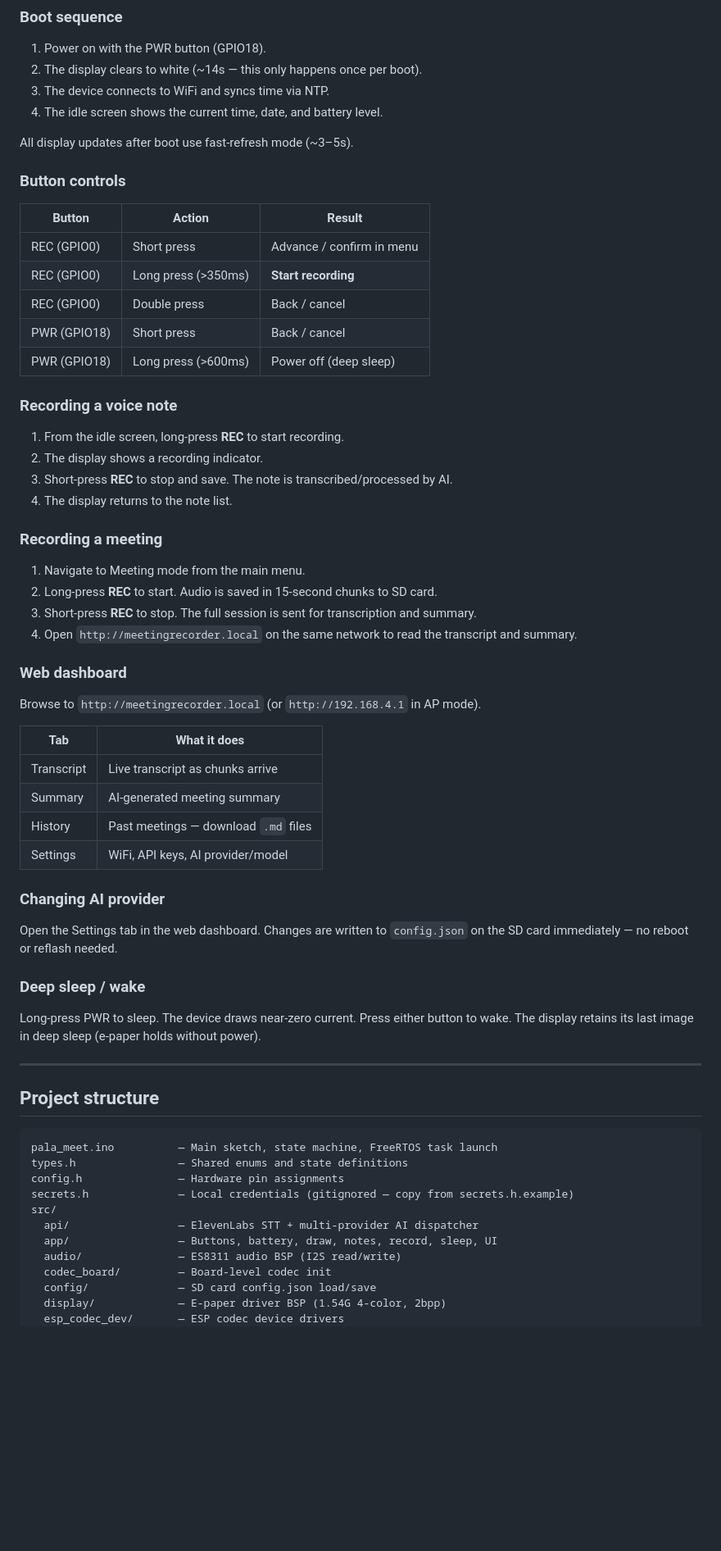
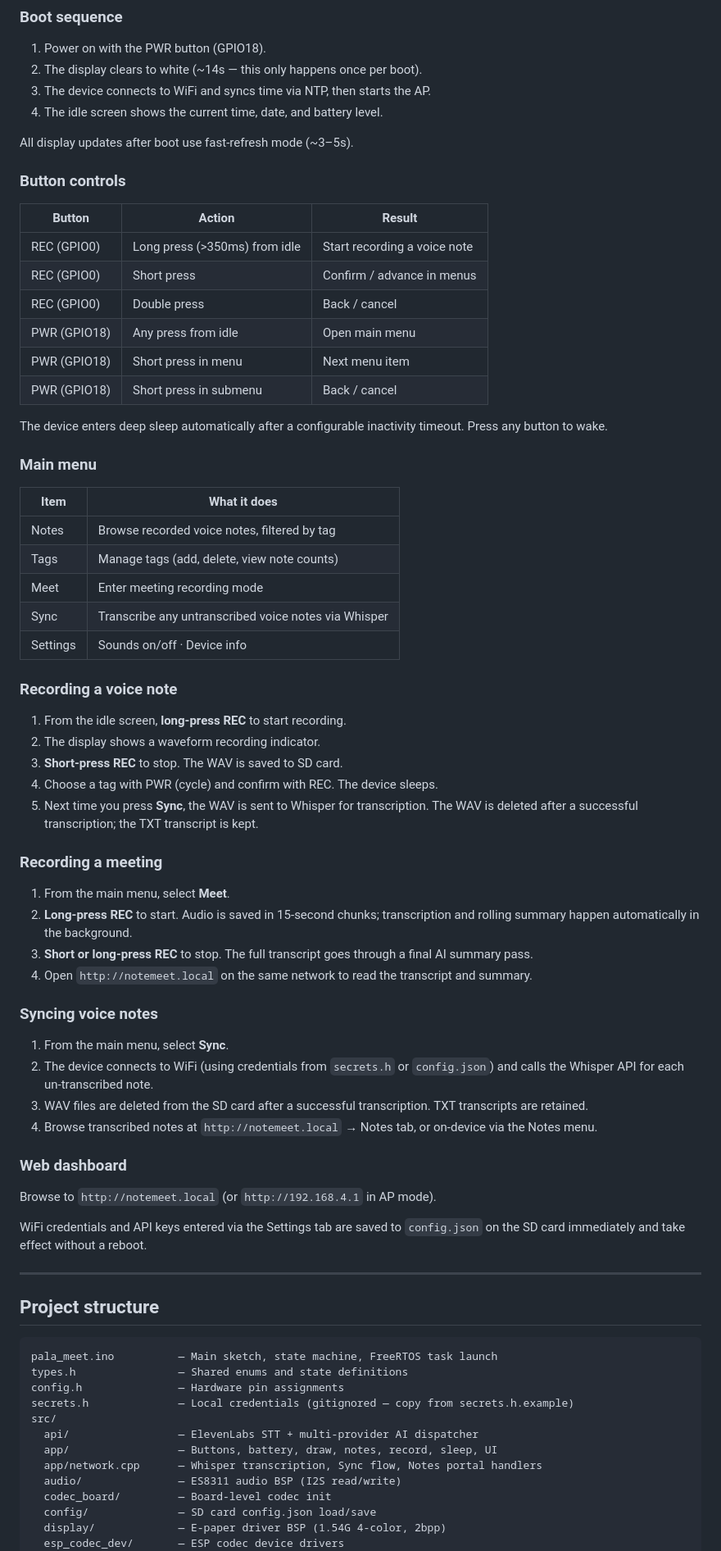
Before and after one commit to URL42/ai-note-meet, a Markdown page: README.md, the part around one of its changes. Shown at 82% size. Drawn GitHub-style; blank space fills up the shorter version.

Commit message:
Update README: notemeet.local, Notes tab, Sync flow, accurate button/menu docs
- All URLs and AP SSID updated from meetingrecorder/MeetingRecorder to notemeet
- Web dashboard section reflects current 5-tab SPA (added Notes tab)
- Added Sync section explaining Whisper transcription and WAV lifecycle
- Menu items table matches current firmware (Notes/Tags/Meet/Sync/Settings)
- Settings simplified to 2 items (Sounds/Device)
- Button controls table corrected (PWR from idle opens menu, not back/cancel)
- Roadmap: checked Notes tab and voice notes portal
- Project structure updated to call out network.cpp's portal role

Co-Authored-By: Claude Sonnet 4.6 <noreply@anthropic.com>

```diff
--- a/README.md
+++ b/README.md
@@ -102,7 +111,7 @@ Open `pala_meet.ino` in Arduino IDE and click Upload.
 
 1. Power on with the PWR button (GPIO18).
 2. The display clears to white (~14s — this only happens once per boot).
-3. The device connects to WiFi and syncs time via NTP.
+3. The device connects to WiFi and syncs time via NTP, then starts the AP.
 4. The idle screen shows the current time, date, and battery level.
 
 All display updates after boot use fast-refresh mode (~3–5s).
@@ -111,44 +120,52 @@ All display updates after boot use fast-refresh mode (~3–5s).
 
 | Button | Action | Result |
 |--------|--------|--------|
-| REC (GPIO0) | Short press | Advance / confirm in menu |
-| REC (GPIO0) | Long press (>350ms) | **Start recording** |
+| REC (GPIO0) | Long press (>350ms) from idle | Start recording a voice note |
+| REC (GPIO0) | Short press | Confirm / advance in menus |
 | REC (GPIO0) | Double press | Back / cancel |
-| PWR (GPIO18) | Short press | Back / cancel |
-| PWR (GPIO18) | Long press (>600ms) | Power off (deep sleep) |
+| PWR (GPIO18) | Any press from idle | Open main menu |
+| PWR (GPIO18) | Short press in menu | Next menu item |
+| PWR (GPIO18) | Short press in submenu | Back / cancel |
+
+The device enters deep sleep automatically after a configurable inactivity timeout. Press any button to wake.
+
+### Main menu
+
+| Item | What it does |
+|------|-------------|
+| Notes | Browse recorded voice notes, filtered by tag |
+| Tags | Manage tags (add, delete, view note counts) |
+| Meet | Enter meeting recording mode |
+| Sync | Transcribe any untranscribed voice notes via Whisper |
+| Settings | Sounds on/off · Device info |
 
 ### Recording a voice note
 
-1. From the idle screen, long-press **REC** to start recording.
-2. The display shows a recording indicator.
-3. Short-press **REC** to stop and save. The note is transcribed/processed by AI.
-4. The display returns to the note list.
+1. From the idle screen, **long-press REC** to start recording.
+2. The display shows a waveform recording indicator.
+3. **Short-press REC** to stop. The WAV is saved to SD card.
+4. Choose a tag with PWR (cycle) and confirm with REC. The device sleeps.
+5. Next time you press **Sync**, the WAV is sent to Whisper for transcription. The WAV is deleted after a successful transcription; the TXT transcript is kept.
 
 ### Recording a meeting
 
-1. Navigate to Meeting mode from the main menu.
-2. Long-press **REC** to start. Audio is saved in 15-second chunks to SD card.
-3. Short-press **REC** to stop. The full session is sent for transcription and summary.
-4. Open `http://meetingrecorder.local` on the same network to read the transcript and summary.
+1. From the main menu, select **Meet**.
+2. **Long-press REC** to start. Audio is saved in 15-second chunks; transcription and rolling summary happen automatically in the background.
+3. **Short or long-press REC** to stop. The full transcript goes through a final AI summary pass.
+4. Open `http://notemeet.local` on the same network to read the transcript and summary.
+
+### Syncing voice notes
+
+1. From the main menu, select **Sync**.
+2. The device connects to WiFi (using credentials from `secrets.h` or `config.json`) and calls the Whisper API for each un-transcribed note.
+3. WAV files are deleted from the SD card after a successful transcription. TXT transcripts are retained.
+4. Browse transcribed notes at `http://notemeet.local` → Notes tab, or on-device via the Notes menu.
 
 ### Web dashboard
 
-Browse to `http://meetingrecorder.local` (or `http://192.168.4.1` in AP mode).
+Browse to `http://notemeet.local` (or `http://192.168.4.1` in AP mode).
 
-| Tab | What it does |
-|-----|-------------|
-| Transcript | Live transcript as chunks arrive |
-| Summary | AI-generated meeting summary |
-| History | Past meetings — download `.md` files |
-| Settings | WiFi, API keys, AI provider/model |
-
-### Changing AI provider
-
-Open the Settings tab in the web dashboard. Changes are written to `config.json` on the SD card immediately — no reboot or reflash needed.
-
-### Deep sleep / wake
-
-Long-press PWR to sleep. The device draws near-zero current. Press either button to wake. The display retains its last image in deep sleep (e-paper holds without power).
+WiFi credentials and API keys entered via the Settings tab are saved to `config.json` on the SD card immediately and take effect without a reboot.
 
 ---
 
@@ -162,6 +179,7 @@ secrets.h              — Local credentials (gitignored — copy from secrets.h
 src/
   api/                 — ElevenLabs STT + multi-provider AI dispatcher
   app/                 — Buttons, battery, draw, notes, record, sleep, UI
+  app/network.cpp      — Whisper transcription, Sync flow, Notes portal handlers
   audio/               — ES8311 audio BSP (I2S read/write)
   codec_board/         — Board-level codec init
   config/              — SD card config.json load/save
```
Also changed, not shown: other parts of README.md (+24 -14 lines).
